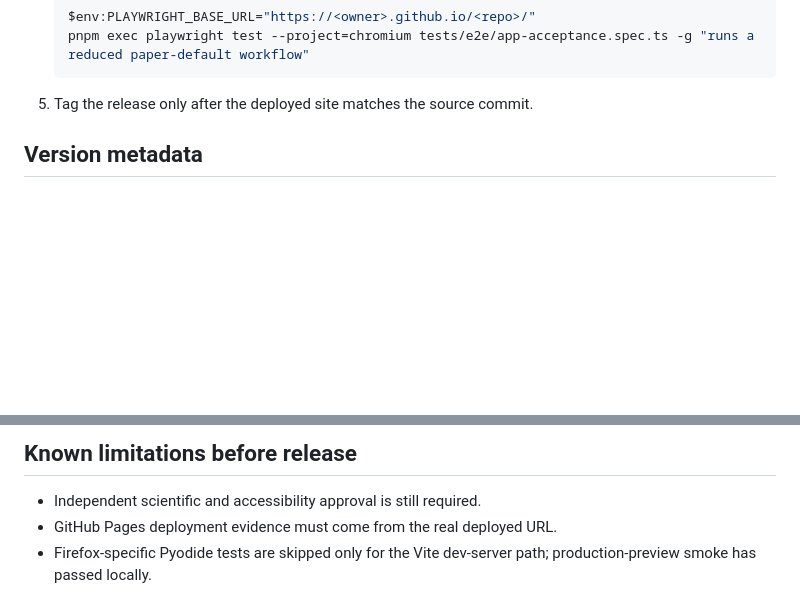
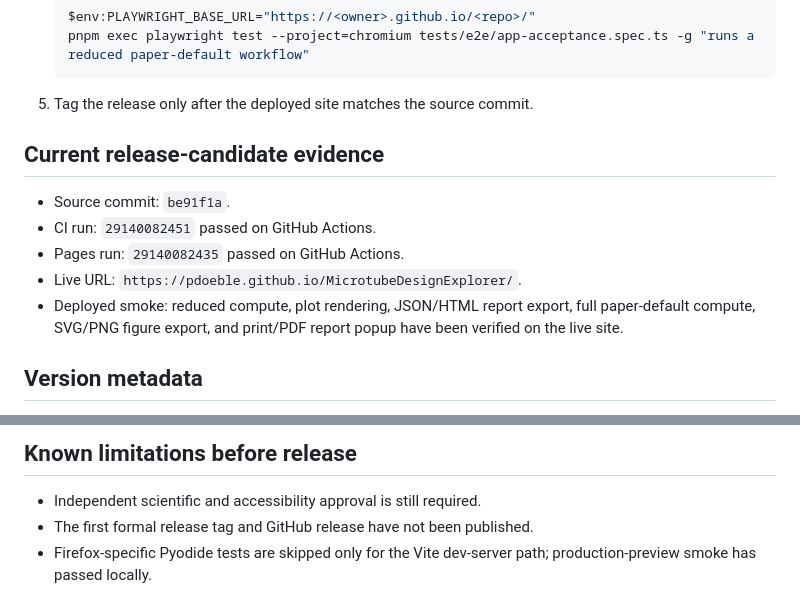
Before and after one commit to pdoeble/MicrotubeDesignExplorer, a Markdown page: wiki/release-and-maintenance.md, 2 parts joined by grey strips. Rendered like a GitHub page; blank space fills up the shorter version.

````diff
--- a/wiki/release-and-maintenance.md
+++ b/wiki/release-and-maintenance.md
@@ -37,6 +37,16 @@ the static application.
    ```
 
 5. Tag the release only after the deployed site matches the source commit.
+
+## Current release-candidate evidence
+
+- Source commit: `be91f1a`.
+- CI run: `29140082451` passed on GitHub Actions.
+- Pages run: `29140082435` passed on GitHub Actions.
+- Live URL: `https://pdoeble.github.io/MicrotubeDesignExplorer/`.
+- Deployed smoke: reduced compute, plot rendering, JSON/HTML report export,
+  full paper-default compute, SVG/PNG figure export, and print/PDF report popup
+  have been verified on the live site.
 
 ## Version metadata
 
@@ -94,6 +104,6 @@ review of the MATLAB reference script hash.
 ## Known limitations before release
 
 - Independent scientific and accessibility approval is still required.
-- GitHub Pages deployment evidence must come from the real deployed URL.
+- The first formal release tag and GitHub release have not been published.
 - Firefox-specific Pyodide tests are skipped only for the Vite dev-server path;
   production-preview smoke has passed locally.
````
Also changed, not shown: plans/260710-ci-pages-release.md (+14 -4 lines), plans/260710-master-roadmap.md (+16 -15 lines).
